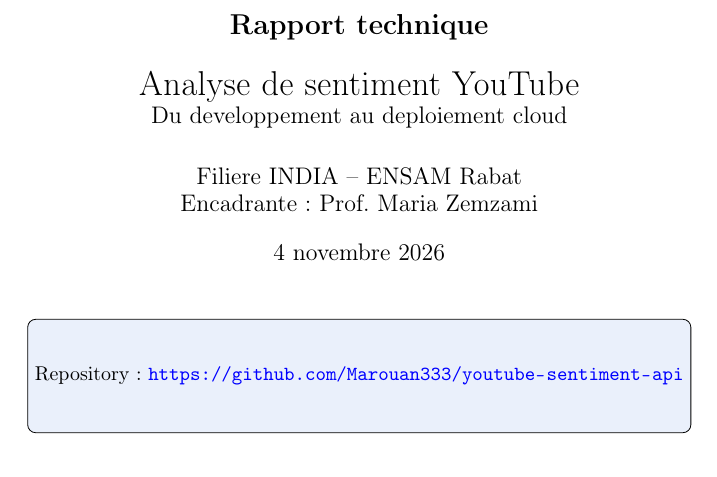
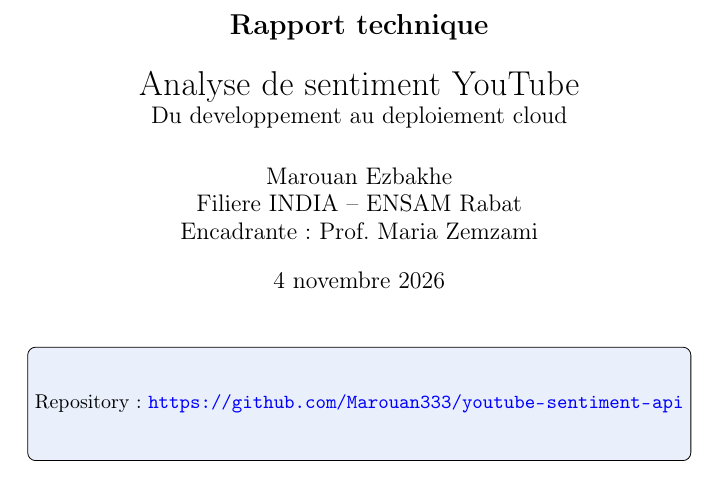
Before and after one commit to Marouan333/youtube-sentiment-api, a LaTeX document (report/report.tex): part of page 1 of 9, cut so that both start at the same text. Compiled offline with pdfLaTeX.

Commit message:
Add author name throughout, include demo video in repo
Credits Marouan Ezbakhe in the report, README and extension manifest;
adds the recorded demo video to the repository.

Co-Authored-By: Claude Sonnet 5 <noreply@anthropic.com>

```diff
--- a/report/report.tex
+++ b/report/report.tex
@@ -27,12 +27,12 @@
 
 \pagestyle{fancy}
 \fancyhf{}
-\fancyhead[L]{TP3 -- Analyse de sentiment YouTube}
+\fancyhead[L]{TP3 -- Analyse de sentiment YouTube -- Marouan Ezbakhe}
 \fancyhead[R]{\thepage}
 \renewcommand{\headrulewidth}{0.4pt}
 
 \title{\textbf{\Large Rapport technique}\\[0.3cm]\LARGE Analyse de sentiment YouTube\\\large Du developpement au deploiement cloud}
-\author{Filiere INDIA -- ENSAM Rabat\\Encadrante : Prof. Maria Zemzami}
+\author{Marouan Ezbakhe\\Filiere INDIA -- ENSAM Rabat\\Encadrante : Prof. Maria Zemzami}
 \date{4 novembre 2026}
 
 \begin{document}
```
Also changed, not shown: README.md, report/report.pdf, 3 other files.
